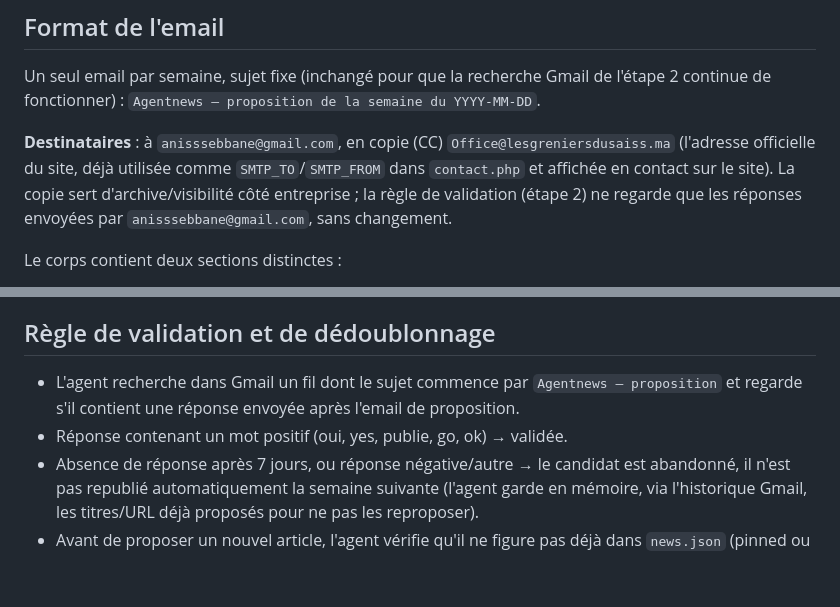
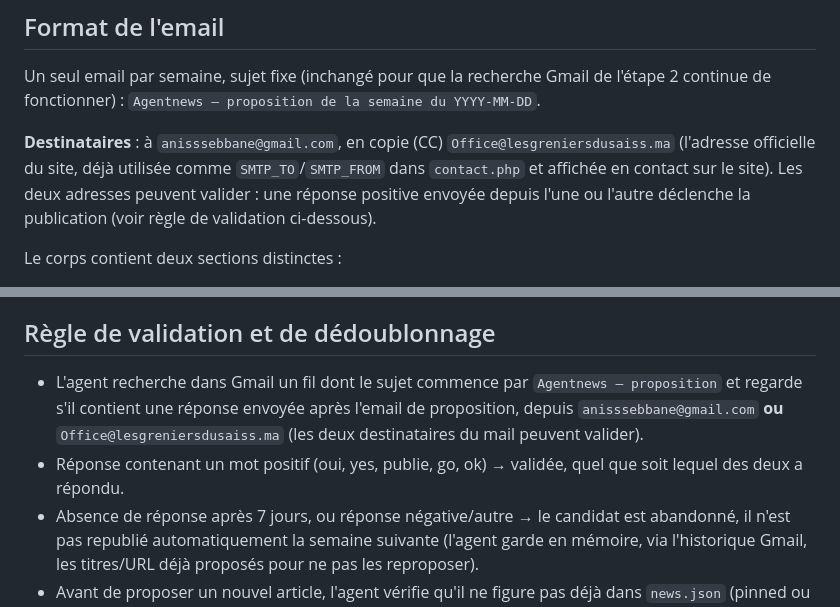
Before and after one commit to aniss62/site-gs, a Markdown page: blueprints/06-agentnews.md, 2 parts joined by grey strips. GitHub-like rendering; blank space fills up the shorter version.

Commit message:
docs(news): agentnews accepte la validation depuis les 2 adresses
Une réponse OUI depuis anisssebbane@gmail.com OU Office@lesgreniersdusaiss.ma
déclenche désormais la publication — pas de restriction à une seule adresse.

Co-Authored-By: Claude Sonnet 5 <noreply@anthropic.com>

```diff
--- a/blueprints/06-agentnews.md
+++ b/blueprints/06-agentnews.md
@@ -49,7 +49,7 @@ Les « futures lignes de produits » sont traitées à égalité avec les produi
 
 Un seul email par semaine, sujet fixe (inchangé pour que la recherche Gmail de l'étape 2 continue de fonctionner) : `Agentnews — proposition de la semaine du YYYY-MM-DD`.
 
-**Destinataires** : à `anisssebbane@gmail.com`, en copie (CC) `Office@lesgreniersdusaiss.ma` (l'adresse officielle du site, déjà utilisée comme `SMTP_TO`/`SMTP_FROM` dans `contact.php` et affichée en contact sur le site). La copie sert d'archive/visibilité côté entreprise ; la règle de validation (étape 2) ne regarde que les réponses envoyées par `anisssebbane@gmail.com`, sans changement.
+**Destinataires** : à `anisssebbane@gmail.com`, en copie (CC) `Office@lesgreniersdusaiss.ma` (l'adresse officielle du site, déjà utilisée comme `SMTP_TO`/`SMTP_FROM` dans `contact.php` et affichée en contact sur le site). Les deux adresses peuvent valider : une réponse positive envoyée depuis l'une ou l'autre déclenche la publication (voir règle de validation ci-dessous).
 
 Le corps contient deux sections distinctes :
 
@@ -59,8 +59,8 @@ Le corps contient deux sections distinctes :
 
 ## Règle de validation et de dédoublonnage
 
-- L'agent recherche dans Gmail un fil dont le sujet commence par `Agentnews — proposition` et regarde s'il contient une réponse envoyée après l'email de proposition.
-- Réponse contenant un mot positif (oui, yes, publie, go, ok) → validée.
+- L'agent recherche dans Gmail un fil dont le sujet commence par `Agentnews — proposition` et regarde s'il contient une réponse envoyée après l'email de proposition, depuis `anisssebbane@gmail.com` **ou** `Office@lesgreniersdusaiss.ma` (les deux destinataires du mail peuvent valider).
+- Réponse contenant un mot positif (oui, yes, publie, go, ok) → validée, quel que soit lequel des deux a répondu.
 - Absence de réponse après 7 jours, ou réponse négative/autre → le candidat est abandonné, il n'est pas republié automatiquement la semaine suivante (l'agent garde en mémoire, via l'historique Gmail, les titres/URL déjà proposés pour ne pas les reproposer).
 - Avant de proposer un nouvel article, l'agent vérifie qu'il ne figure pas déjà dans `news.json` (pinned ou RSS) par titre normalisé, comme le fait `fetch-news.php`.
 
```
